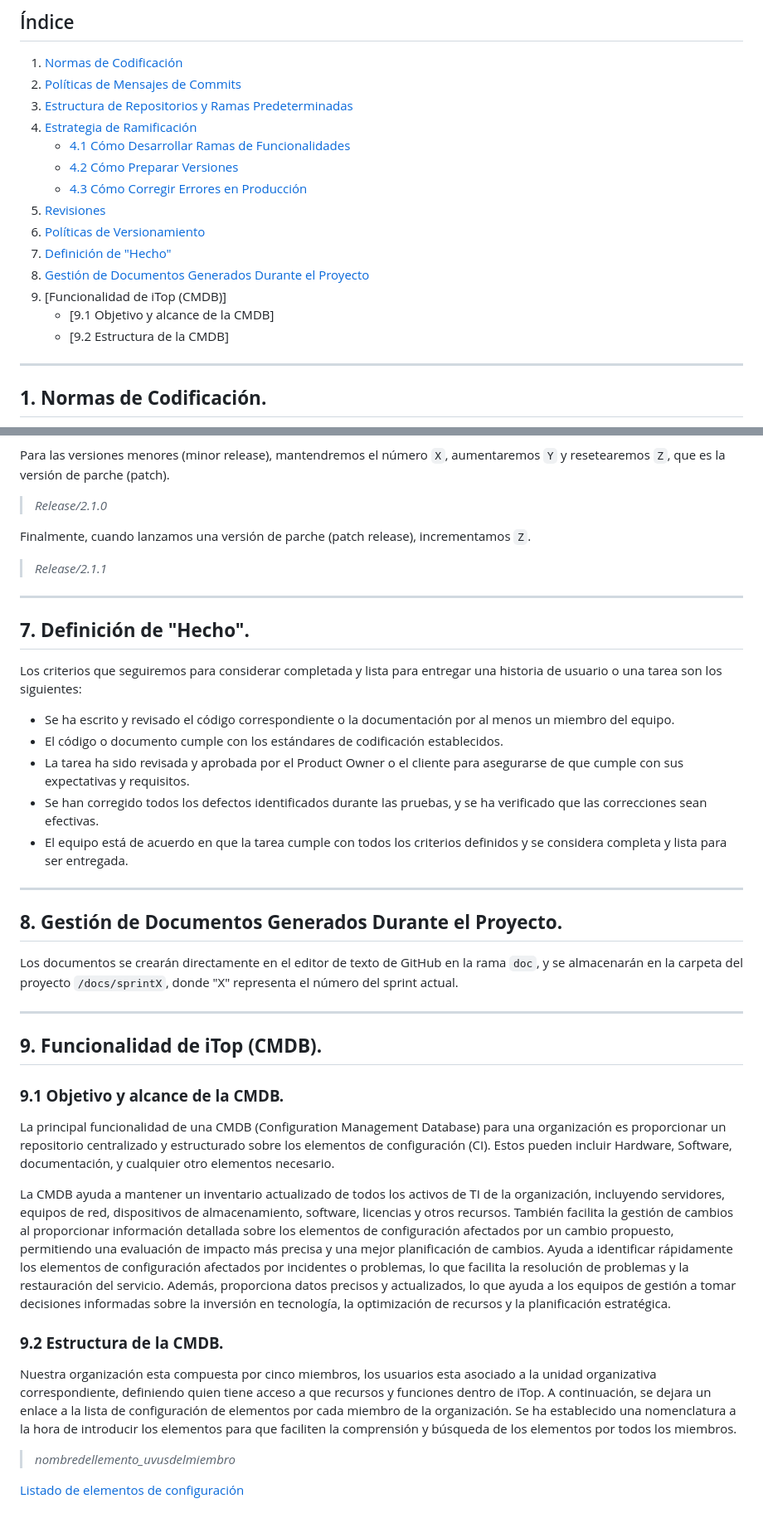
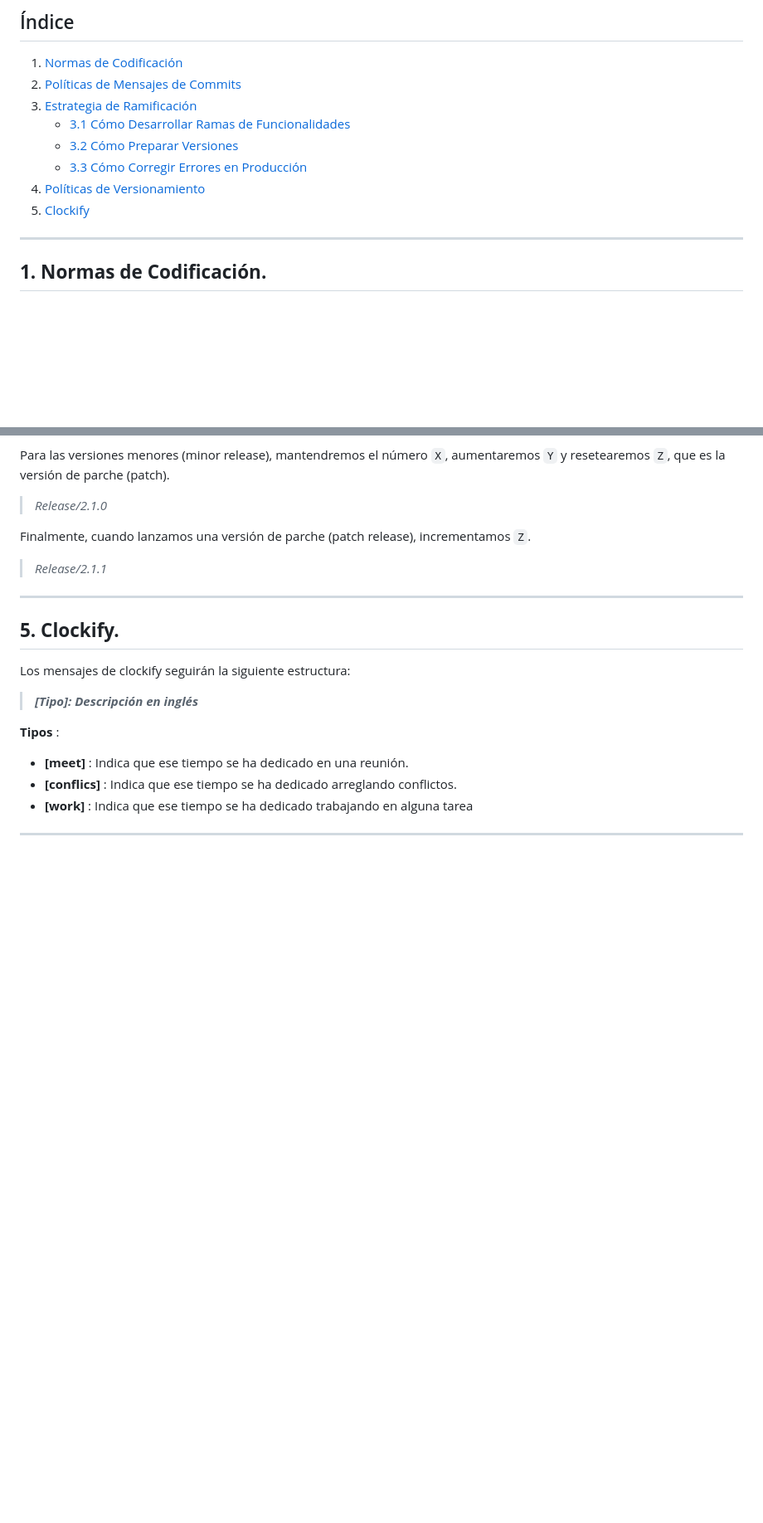
Before and after one commit to jormunrod/PSG2_PetClinic, a Markdown page: README.md, 2 parts joined by grey strips. Shown: that part at 83% size. GitHub-like rendering; blank space fills up the shorter version.

Commit message:
[docs]: remove unnecessary information readme

```diff
--- a/README.md
+++ b/README.md
@@ -10,18 +11,12 @@
 
 1. [Normas de Codificación](#1-normas-de-codificación)
 2. [Políticas de Mensajes de Commits](#2-políticas-de-mensajes-de-commits)
-3. [Estructura de Repositorios y Ramas Predeterminadas](#3-estructura-de-repositorios-y-ramas-predeterminadas)
-4. [Estrategia de Ramificación](#4-estrategia-de-ramificación)
-    - [4.1 Cómo Desarrollar Ramas de Funcionalidades](#41-cómo-desarrollar-ramas-de-funcionalidades)
-    - [4.2 Cómo Preparar Versiones](#42-cómo-preparar-versiones)
-    - [4.3 Cómo Corregir Errores en Producción](#43-cómo-corregir-errores-en-producción)
-5. [Revisiones](#5-revisiones)
-6. [Políticas de Versionamiento](#6-políticas-de-versionamiento)
-7. [Definición de "Hecho"](#7-definición-de-hecho)
-8. [Gestión de Documentos Generados Durante el Proyecto](#8-gestión-de-documentos-generados-durante-el-proyecto)
-9. [Funcionalidad de iTop (CMDB)]
-    - [9.1 Objetivo y alcance de la CMDB]
-    - [9.2 Estructura de la CMDB]
+3. [Estrategia de Ramificación](#3-estrategia-de-ramificación)
+    - [3.1 Cómo Desarrollar Ramas de Funcionalidades](#31-cómo-desarrollar-ramas-de-funcionalidades)
+    - [3.2 Cómo Preparar Versiones](#32-cómo-preparar-versiones)
+    - [3.3 Cómo Corregir Errores en Producción](#33-cómo-corregir-errores-en-producción)
+4. [Políticas de Versionamiento](#4-políticas-de-versionamiento)
+5. [Clockify](#5-clockify)
 
 ---
 
@@ -109,34 +91,15 @@ Finalmente, cuando lanzamos una versión de parche (patch release), incrementamo
 
 ---
 
-## **7. Definición de "Hecho".**
-Los criterios que seguiremos para considerar completada y lista para entregar una historia de usuario o una tarea son los siguientes:
+## **5. Clockify.**
+Los mensajes de clockify seguirán la siguiente estructura:
 
-- Se ha escrito y revisado el código correspondiente o la documentación por al menos un miembro del equipo.
-- El código o documento cumple con los estándares de codificación establecidos.
-- La tarea ha sido revisada y aprobada por el Product Owner o el cliente para asegurarse de que cumple con sus expectativas y requisitos.
-- Se han corregido todos los defectos identificados durante las pruebas, y se ha verificado que las correcciones sean efectivas.
-- El equipo está de acuerdo en que la tarea cumple con todos los criterios definidos y se considera completa y lista para ser entregada.
+
+ >_**[Tipo]: Descripción en inglés**_
+
+**Tipos** :
+- **[meet]** : Indica que ese tiempo se ha dedicado en una reunión.
+- **[conflics]** : Indica que ese tiempo se ha dedicado arreglando conflictos.
+- **[work]** : Indica que ese tiempo se ha dedicado trabajando en alguna tarea
 
 ---
-
-## **8. Gestión de Documentos Generados Durante el Proyecto.**
-Los documentos se crearán directamente en el editor de texto de GitHub en la rama `doc`, y se almacenarán en la carpeta del proyecto `/docs/sprintX`, donde "X" representa el número del sprint actual.
-
----
-## **9. Funcionalidad de iTop (CMDB).**
-### **9.1 Objetivo y alcance de la CMDB.**
-La principal funcionalidad de una CMDB (Configuration Management Database) para una organización es proporcionar un repositorio centralizado y estructurado sobre los elementos de configuración (CI). Estos pueden incluir Hardware, Software, documentación, y cualquier otro elementos necesario.
-
-La CMDB ayuda a mantener un inventario actualizado de todos los activos de TI de la organización, incluyendo servidores, equipos de red, dispositivos de almacenamiento, software, licencias y otros recursos.
-También facilita la gestión de cambios al proporcionar información detallada sobre los elementos de configuración afectados por un cambio propuesto, permitiendo una evaluación de impacto más precisa y una mejor planificación de cambios.
-Ayuda a identificar rápidamente los elementos de configuración afectados por incidentes o problemas, lo que facilita la resolución de problemas y la restauración del servicio.
-Además, proporciona datos precisos y actualizados, lo que ayuda a los equipos de gestión a tomar decisiones informadas sobre la inversión en tecnología, la optimización de recursos y la planificación estratégica.
-
-### **9.2 Estructura de la CMDB.**
-Nuestra organización esta compuesta por cinco miembros, los usuarios esta asociado a la unidad organizativa correspondiente, definiendo quien tiene acceso a que recursos y funciones dentro de iTop.
-A continuación, se dejara un enlace a la lista de configuración de elementos por cada miembro de la organización. Se ha establecido una nomenclatura a la hora de introducir los elementos para que faciliten la comprensión y búsqueda de los elementos por todos los miembros.
-
->_nombredellemento_uvusdelmiembro_
-
-[Listado de elementos de configuración](./docs/Sprint1/FunctionalCI.pdf/ "Functional CI")
```
Also changed, not shown: other parts of README.md (+9 -21 lines).
